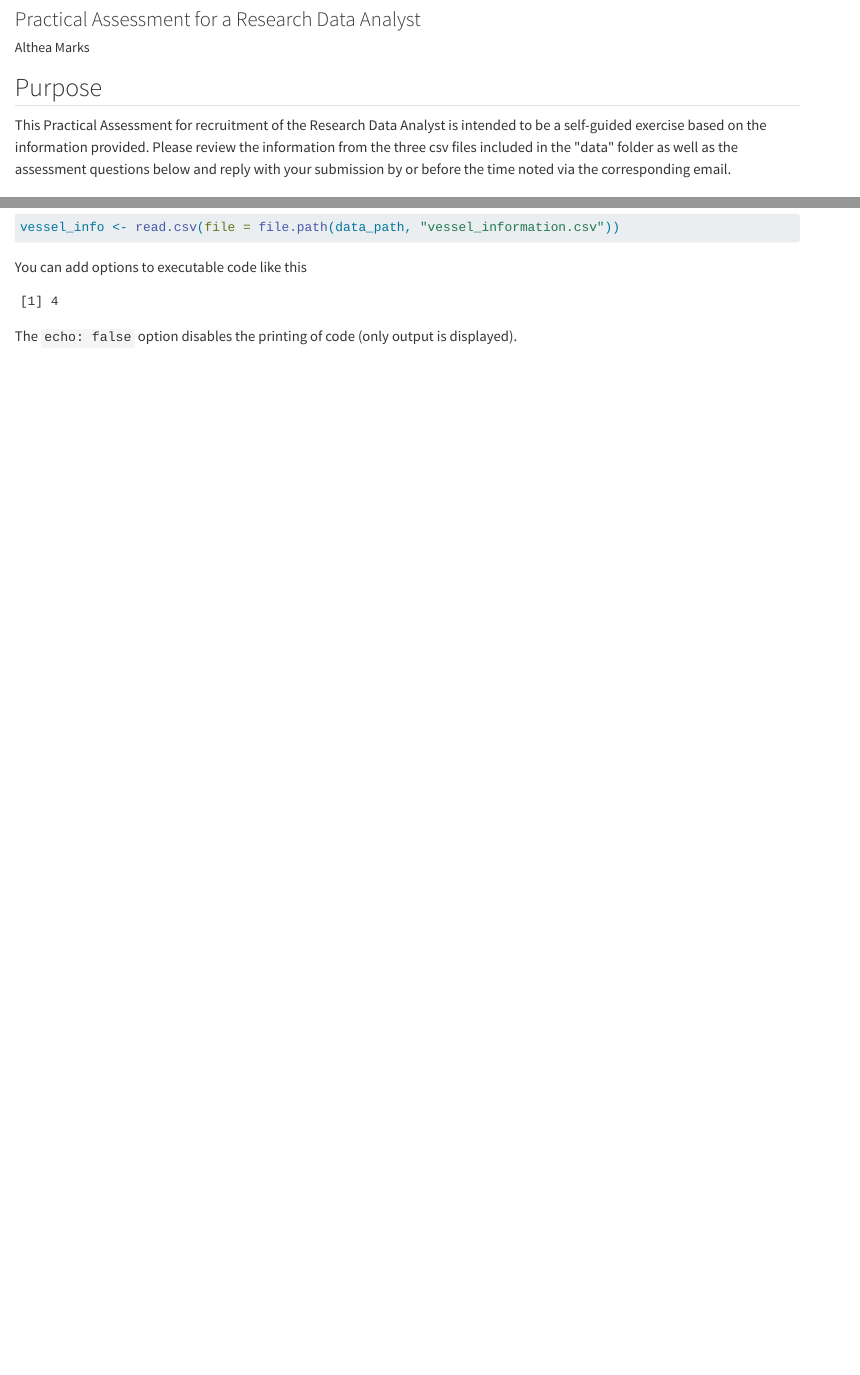
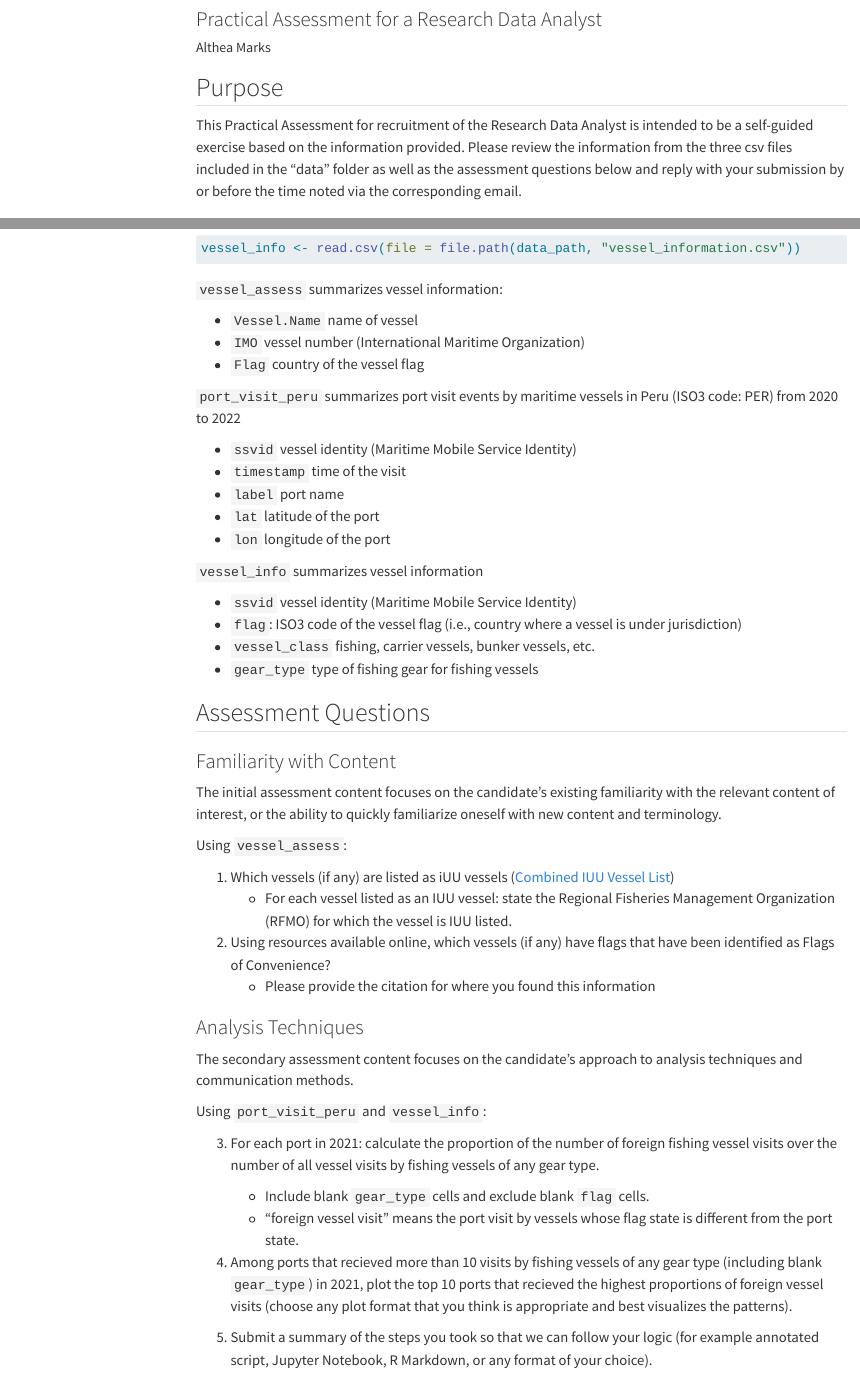
Before and after one commit to theamarks/COS-assessment, a Quarto document (COS-assessment-Marks.qmd): the page in a window 1100 px wide, from 80 px down, and a second part further down, joined at a grey line. Rendered offline with R 4.5, knitr and Pandoc in place of Quarto, with nearby package versions; some code elsewhere in the file could not run offline; menus at the side of the page are left out.

Commit message:
Copied assessment instructions into quarto doc

````diff
--- a/COS-assessment-Marks.qmd
+++ b/COS-assessment-Marks.qmd
@@ -2,13 +2,15 @@
 title: "Stanford Center for Ocean Solutions"
 subtitle: "Practical Assessment for a Research Data Analyst"
 author: "Althea Marks"
-format: html
-editor: visual
+format:
+  html:
+    toc: true
+    toc-location: left
 ---
 
 ## Purpose
 
-This Practical Assessment for recruitment of the Research Data Analyst is intended to be a self-guided exercise based on the information provided. Please review the information from the three csv files included in the \"data\" folder as well as the assessment questions below and reply with your submission by or before the time noted via the corresponding email.
+This Practical Assessment for recruitment of the Research Data Analyst is intended to be a self-guided exercise based on the information provided. Please review the information from the three csv files included in the "data" folder as well as the assessment questions below and reply with your submission by or before the time noted via the corresponding email.
 
 ## Read in Data
 
@@ -25,11 +27,59 @@ port_visit_peru <- read.csv(file = file.path(data_path, "port_visit_peru.csv"))
 vessel_info <- read.csv(file = file.path(data_path, "vessel_information.csv"))
 ```
 
-You can add options to executable code like this
+`vessel_assess` summarizes vessel information:
 
-```{r}
-#| echo: false
-2 * 2
+-   `Vessel.Name` name of vessel
+-   `IMO` vessel number (International Maritime Organization)
+-   `Flag` country of the vessel flag
+
+`port_visit_peru` summarizes port visit events by maritime vessels in Peru (ISO3 code: PER) from 2020 to 2022
+
+-   `ssvid` vessel identity (Maritime Mobile Service Identity)
+-   `timestamp` time of the visit
+-   `label` port name
+-   `lat` latitude of the port
+-   `lon` longitude of the port
+
+`vessel_info` summarizes vessel information
+
+-   `ssvid` vessel identity (Maritime Mobile Service Identity)
+-   `flag`: ISO3 code of the vessel flag (i.e., country where a vessel is under jurisdiction)
+-   `vessel_class` fishing, carrier vessels, bunker vessels, etc.
+-   `gear_type` type of fishing gear for fishing vessels
+
+## Assessment Questions
+
+### Familiarity with Content
+
+The initial assessment content focuses on the candidate's existing familiarity with the relevant content of interest, or the ability to quickly familiarize oneself with new content and terminology.
+
+Using `vessel_assess`:
+
+1.  Which vessels (if any) are listed as iUU vessels ([Combined IUU Vessel List](https://www.iuu-vessels.org/))
+    -   For each vessel listed as an IUU vessel: state the Regional Fisheries Management Organization (RFMO) for which the vessel is IUU listed.
+
+2. Using resources available online, which vessels (if any) have flags that have been identified as Flags of Convenience?
+    -   Please provide the citation for where you found this information
+
+```{r content_familiarity}
+
 ```
 
-The `echo: false` option disables the printing of code (only output is displayed).
+### Analysis Techniques
+
+The secondary assessment content focuses on the candidate’s approach to analysis techniques and communication methods.
+
+Using `port_visit_peru` and `vessel_info`:
+
+3.  For each port in 2021: calculate the proportion of the number of foreign fishing vessel visits over the number of all vessel visits by fishing vessels of any gear type.
+    -   Include blank `gear_type` cells and exclude blank `flag` cells.
+    -   "foreign vessel visit" means the port visit by vessels whose flag state is different from the port state.
+
+4.  Among ports that recieved more than 10 visits by fishing vessels of any gear type (including blank `gear_type`) in 2021, plot the top 10 ports that recieved the highest proportions of foreign vessel visits (choose any plot format that you think is appropriate and best visualizes the patterns).
+
+5.  Submit a summary of the steps you took so that we can follow your logic (for example annotated script, Jupyter Notebook, R Markdown, or any format of your choice).
+
+```{r analysis_techniques}
+
+```
````
